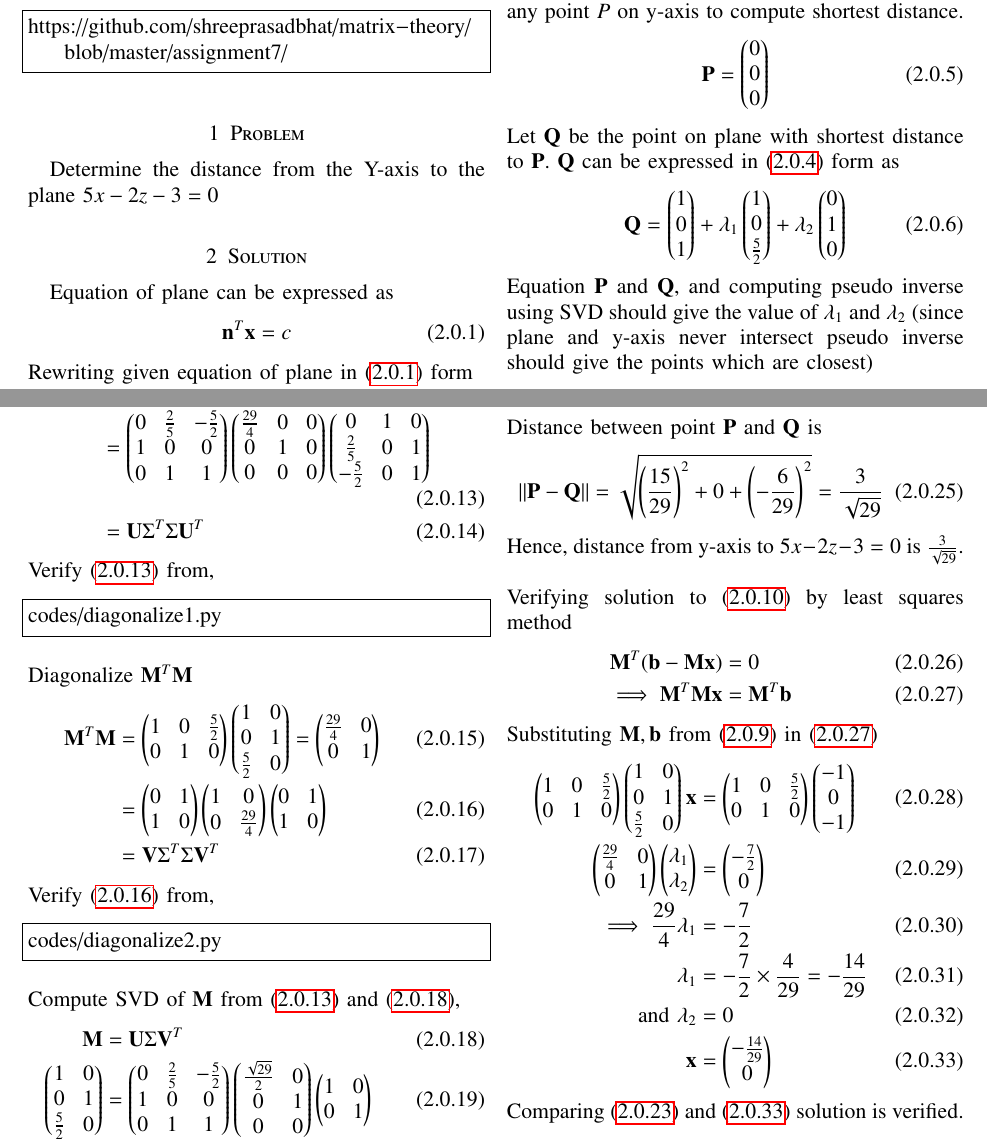
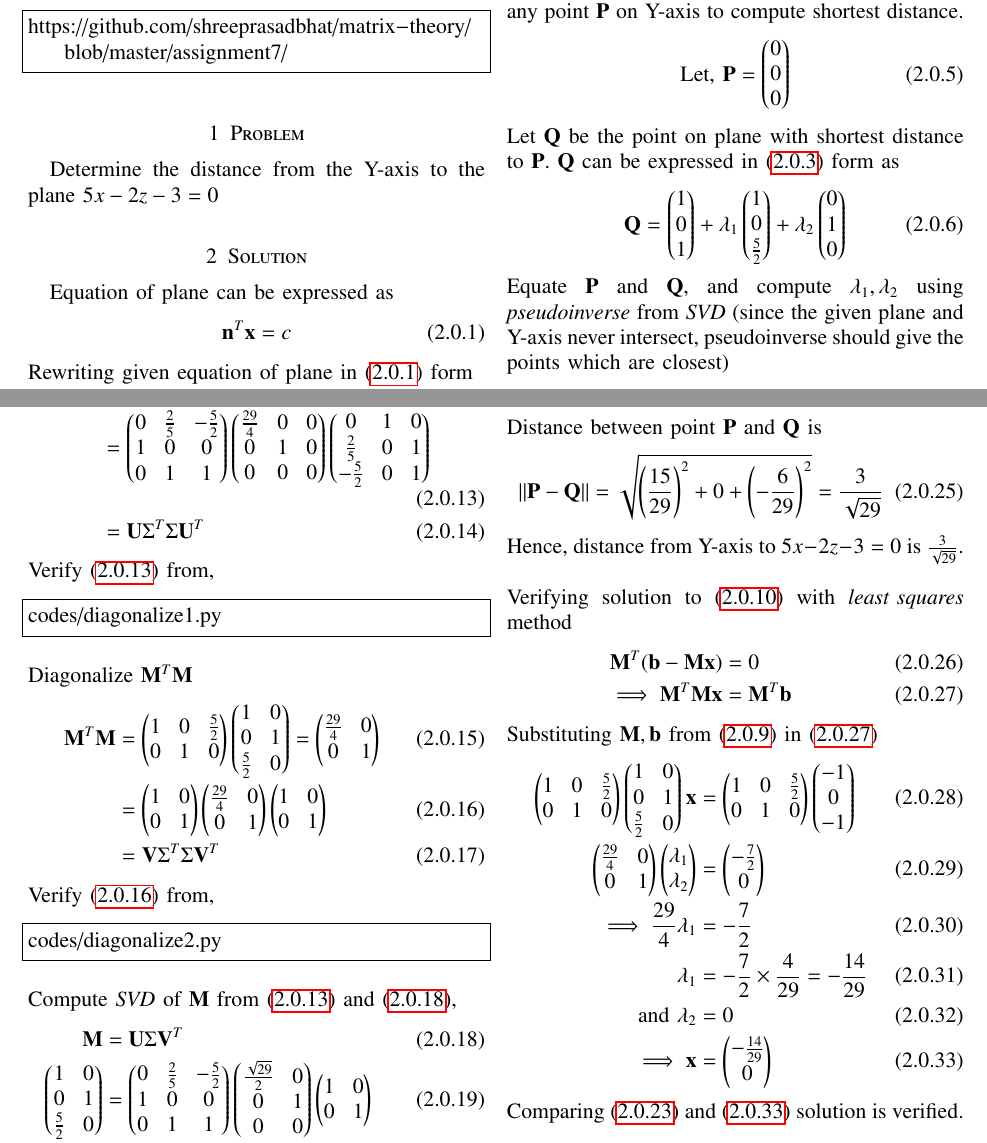
Before and after one commit to shreeprasadbhat/matrix-theory, a LaTeX problem sheet (assignment7/assignment7.tex): two parts of pages 1 and 2 of 2, joined at a grey line, cut so that both start at the same text. Compiled offline with pdfLaTeX.

Commit message:
minor improvements

```diff
--- a/assignment7/assignment7.tex
+++ b/assignment7/assignment7.tex
@@ -266,20 +266,20 @@ Put $a=1$ and $b=0$ in \eqref{eq3}, $\implies c=\frac{5}{2}$\\
 Hence $\vec{q} = \myvec{1\\0\\\frac{5}{2}}, \vec{r} = \myvec{0\\1\\0}$\\
 Let us find point $\vec{p}$ on the plane. Put $x=1,y=0$ in \eqref{eq2}, we get $\vec{p} = \myvec{1\\0\\1}$\\
-Since given plane is parallel to y-axis, we can use any point $P$ on y-axis to compute shortest distance.
+Since given plane is parallel to Y-axis, we can use any point $\vec{P}$ on Y-axis to compute shortest distance.
 \begin{equation}\label{eq5}
-	\vec{P} = \myvec{0\\0\\0}
+	\text{Let,  } \vec{P} = \myvec{0\\0\\0}
 \end{equation}
-Let $\vec{Q}$ be the point on plane with shortest distance to $\vec{P}$. $\vec{Q}$ can be expressed in \eqref{eq4} form as
+Let $\vec{Q}$ be the point on plane with shortest distance to $\vec{P}$. $\vec{Q}$ can be expressed in \eqref{eq3} form as
 \begin{align}\label{eq6}
 	\vec{Q} = \myvec{1\\0\\1} + \lambda_1\myvec{1\\0\\\frac{5}{2}} + \lambda_2\myvec{0\\1\\0}
 \end{align}
-Equation $\vec{P}$ and $\vec{Q}$, and computing pseudo inverse using SVD should give the value of $\lambda_1$ and $\lambda_2$ (since plane and y-axis never intersect pseudo inverse should give the points which are closest)
+Equate $\vec{P}$ and $\vec{Q}$, and compute $\lambda_1, \lambda_2$ using $\textit{pseudoinverse}$ from $\textit{SVD}$ (since the given plane and Y-axis never intersect, pseudoinverse should give the points which are closest)
 \begin{align}
 	\label{eq7}\myvec{1\\0\\1} + \lambda_1\myvec{1\\0\\\frac{5}{2}} + \lambda_2\myvec{0\\1\\0} &= \myvec{0\\0\\0}\\
 	\label{eq8}\lambda_1\myvec{1\\0\\\frac{5}{2}} + \lambda_2\myvec{0\\1\\0} &= \myvec{-1\\0\\-1}\\
 	\label{eq9}\myvec{1 & 0\\0 & 1\\\frac{5}{2} & 0} \myvec{\lambda_1 \\ \lambda_2} &=\myvec{-1\\0\\-1}\\
 	\label{eq10}\vec{M}\vec{x} &= \vec{b}\\
-	\label{eq11}\vec{x} &= \vec{M}^{+}\vec{b}
+	\label{eq11}\implies\vec{x} &= \vec{M}^{+}\vec{b}
 \end{align}
 where $\vec{M} = \myvec{1 & 0\\0 & 1\\\frac{5}{2} & 0}$, $\vec{x}= \myvec{\lambda_1 \\ \lambda_2}$ and $\vec{b}=\myvec{-1\\0\\-1}$\\
 \\
@@ -296,14 +296,14 @@ codes/diagonalize1.py
 Diagonalize $\vec{M}^T\vec{M}$
 \begin{align}
 	\label{e14}\vec{M}^T\vec{M} &= \myvec{1 & 0 & \frac{5}{2}\\0 & 1 & 0}\myvec{1 & 0\\0 & 1\\\frac{5}{2} & 0} = \myvec{\frac{29}{4} & 0\\0 & 1}\\
-	\label{eq15}&= \myvec{0 & 1\\1 & 0}\myvec{1 & 0\\0 & \frac{29}{4}}\myvec{0 & 1\\1 & 0}\\
+	\label{eq15}&= \myvec{1 & 0\\0 & 1}\myvec{\frac{29}{4} & 0\\0 & 1}\myvec{1 & 0\\0 & 1}\\
 	&= \vec{V}\Sigma^T\Sigma\vec{V}^T
 \end{align}
 Verify \eqref{eq15} from,
 \begin{lstlisting}
 codes/diagonalize2.py
 \end{lstlisting}
-Compute SVD of $\vec{M}$ from \eqref{eq13} and \eqref{eq16},
+Compute $\textit{SVD}$ of $\vec{M}$ from \eqref{eq13} and \eqref{eq16},
 \begin{align}
 	\label{eq16}\vec{M} &= \vec{U}\Sigma\vec{V}^T\\
 	\label{eq17}\myvec{1 & 0\\0 & 1\\\frac{5}{2} & 0} &= \myvec{0 & \frac{2}{5} & -\frac{5}{2}\\1 & 0 & 0\\0 & 1 & 1}\myvec{\frac{\sqrt{29}}{2} & 0 \\0 & 1\\0 & 0} \myvec{1 & 0\\0 & 1}\\
@@ -327,8 +327,8 @@ Distance between point $\vec{P}$ and $\vec{Q}$ is
 \begin{align}
 	\norm{\vec{P}-\vec{Q}} = \sqrt{\left(\frac{15}{29}\right)^2 + 0 + \left(-\frac{6}{29}\right)^2} = \frac{3}{\sqrt{29}}
 \end{align}
-Hence, distance from y-axis to $5x - 2z - 3 = 0$ is $\frac{3}{\sqrt{29}}$.\\\\
-Verifying solution to \eqref{eq10} by least squares method
+Hence, distance from Y-axis to $5x - 2z - 3 = 0$ is $\frac{3}{\sqrt{29}}$.\\\\
+Verifying solution to \eqref{eq10} with $\textit{least squares}$ method
 \begin{align}
 	\vec{M}^T(\vec{b} - \vec{M}\vec{x}) &= 0\\
 	\label{eq30}\implies \vec{M}^T\vec{M}\vec{x} &= \vec{M}^T\vec{b}
```
Also changed, not shown: assignment7/assignment7.pdf, assignment7/assignment7.tex (10 more changed lines).
